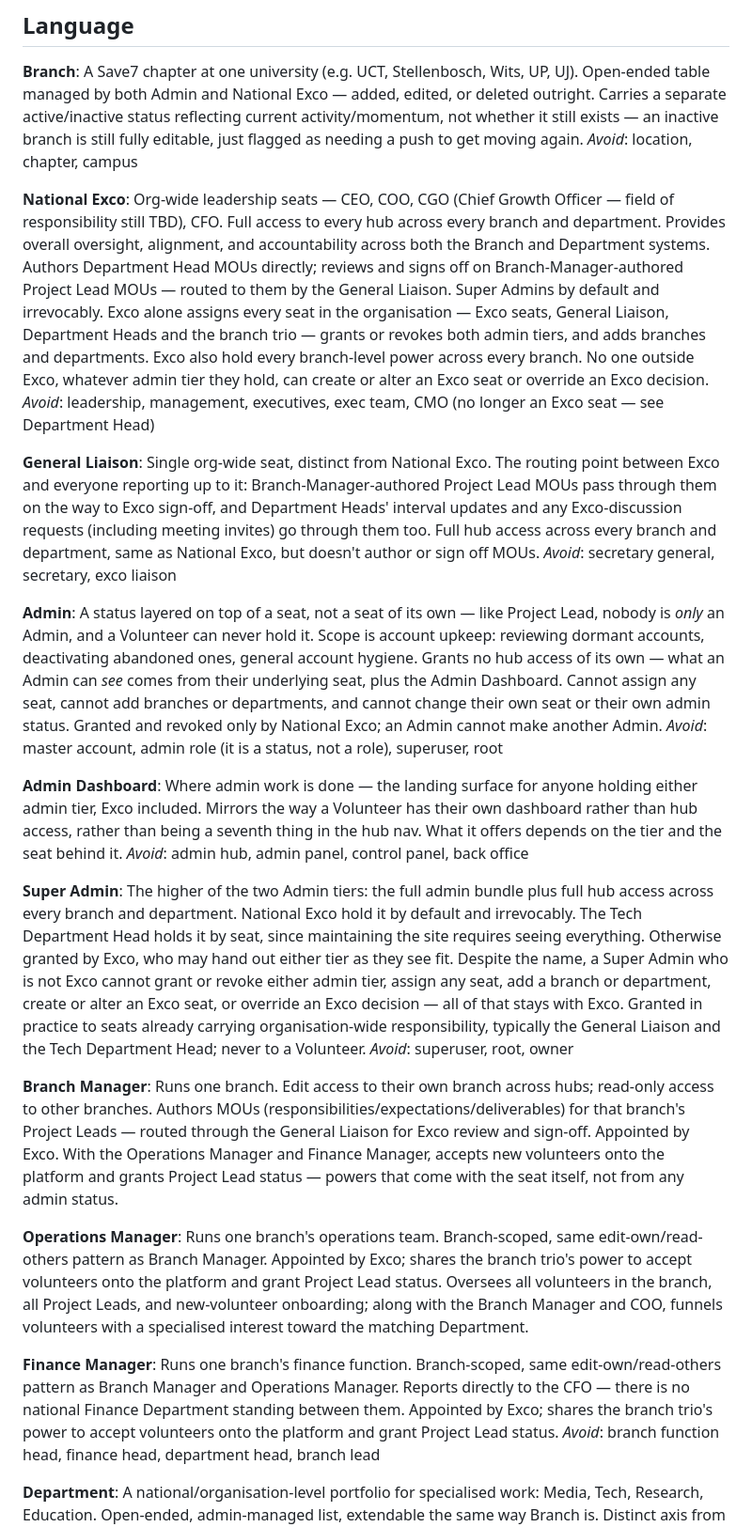
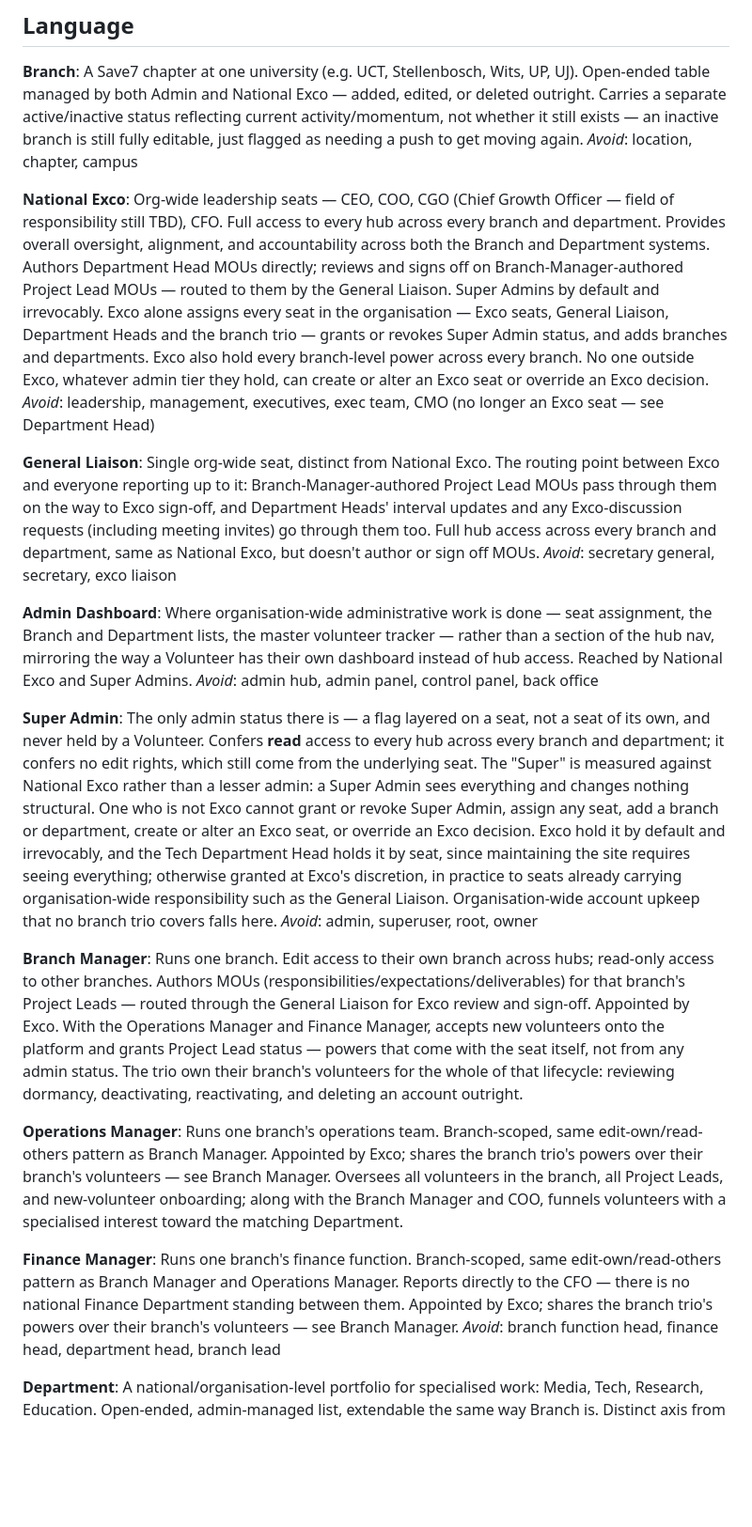
Before and after one commit to zzubyr7x/Nerve-Center, a Markdown page: CONTEXT.md, the part around the change. Shown at 94% size. Rendered like a GitHub page; blank space fills up the shorter version.

Commit message:
Collapse the Admin tier: Super Admin is the only admin status
The standard Admin tier was left holding nothing distinctive once org
structure went to Exco and the volunteer lifecycle went to the branch
trio by seat. Super Admin now confers read access everywhere and nothing
else; edit rights still come from the seat.

Refs #16, #20.

Co-Authored-By: Claude Opus 5 <noreply@anthropic.com>

```diff
--- a/CONTEXT.md
+++ b/CONTEXT.md
@@ -9,33 +9,29 @@ A Save7 chapter at one university (e.g. UCT, Stellenbosch, Wits, UP, UJ). Open-e
 _Avoid_: location, chapter, campus
 
 **National Exco**:
-Org-wide leadership seats — CEO, COO, CGO (Chief Growth Officer — field of responsibility still TBD), CFO. Full access to every hub across every branch and department. Provides overall oversight, alignment, and accountability across both the Branch and Department systems. Authors Department Head MOUs directly; reviews and signs off on Branch-Manager-authored Project Lead MOUs — routed to them by the General Liaison. Super Admins by default and irrevocably. Exco alone assigns every seat in the organisation — Exco seats, General Liaison, Department Heads and the branch trio — grants or revokes both admin tiers, and adds branches and departments. Exco also hold every branch-level power across every branch. No one outside Exco, whatever admin tier they hold, can create or alter an Exco seat or override an Exco decision.
+Org-wide leadership seats — CEO, COO, CGO (Chief Growth Officer — field of responsibility still TBD), CFO. Full access to every hub across every branch and department. Provides overall oversight, alignment, and accountability across both the Branch and Department systems. Authors Department Head MOUs directly; reviews and signs off on Branch-Manager-authored Project Lead MOUs — routed to them by the General Liaison. Super Admins by default and irrevocably. Exco alone assigns every seat in the organisation — Exco seats, General Liaison, Department Heads and the branch trio — grants or revokes Super Admin status, and adds branches and departments. Exco also hold every branch-level power across every branch. No one outside Exco, whatever admin tier they hold, can create or alter an Exco seat or override an Exco decision.
 _Avoid_: leadership, management, executives, exec team, CMO (no longer an Exco seat — see Department Head)
 
 **General Liaison**:
 Single org-wide seat, distinct from National Exco. The routing point between Exco and everyone reporting up to it: Branch-Manager-authored Project Lead MOUs pass through them on the way to Exco sign-off, and Department Heads' interval updates and any Exco-discussion requests (including meeting invites) go through them too. Full hub access across every branch and department, same as National Exco, but doesn't author or sign off MOUs.
 _Avoid_: secretary general, secretary, exco liaison
 
-**Admin**:
-A status layered on top of a seat, not a seat of its own — like Project Lead, nobody is *only* an Admin, and a Volunteer can never hold it. Scope is account upkeep: reviewing dormant accounts, deactivating abandoned ones, general account hygiene. Grants no hub access of its own — what an Admin can *see* comes from their underlying seat, plus the Admin Dashboard. Cannot assign any seat, cannot add branches or departments, and cannot change their own seat or their own admin status. Granted and revoked only by National Exco; an Admin cannot make another Admin.
-_Avoid_: master account, admin role (it is a status, not a role), superuser, root
-
 **Admin Dashboard**:
-Where admin work is done — the landing surface for anyone holding either admin tier, Exco included. Mirrors the way a Volunteer has their own dashboard rather than hub access, rather than being a seventh thing in the hub nav. What it offers depends on the tier and the seat behind it.
+Where organisation-wide administrative work is done — seat assignment, the Branch and Department lists, the master volunteer tracker — rather than a section of the hub nav, mirroring the way a Volunteer has their own dashboard instead of hub access. Reached by National Exco and Super Admins.
 _Avoid_: admin hub, admin panel, control panel, back office
 
 **Super Admin**:
-The higher of the two Admin tiers: the full admin bundle plus full hub access across every branch and department. National Exco hold it by default and irrevocably. The Tech Department Head holds it by seat, since maintaining the site requires seeing everything. Otherwise granted by Exco, who may hand out either tier as they see fit. Despite the name, a Super Admin who is not Exco cannot grant or revoke either admin tier, assign any seat, add a branch or department, create or alter an Exco seat, or override an Exco decision — all of that stays with Exco. Granted in practice to seats already carrying organisation-wide responsibility, typically the General Liaison and the Tech Department Head; never to a Volunteer.
-_Avoid_: superuser, root, owner
+The only admin status there is — a flag layered on a seat, not a seat of its own, and never held by a Volunteer. Confers **read** access to every hub across every branch and department; it confers no edit rights, which still come from the underlying seat. The "Super" is measured against National Exco rather than a lesser admin: a Super Admin sees everything and changes nothing structural. One who is not Exco cannot grant or revoke Super Admin, assign any seat, add a branch or department, create or alter an Exco seat, or override an Exco decision. Exco hold it by default and irrevocably, and the Tech Department Head holds it by seat, since maintaining the site requires seeing everything; otherwise granted at Exco's discretion, in practice to seats already carrying organisation-wide responsibility such as the General Liaison. Organisation-wide account upkeep that no branch trio covers falls here.
+_Avoid_: admin, superuser, root, owner
 
 **Branch Manager**:
-Runs one branch. Edit access to their own branch across hubs; read-only access to other branches. Authors MOUs (responsibilities/expectations/deliverables) for that branch's Project Leads — routed through the General Liaison for Exco review and sign-off. Appointed by Exco. With the Operations Manager and Finance Manager, accepts new volunteers onto the platform and grants Project Lead status — powers that come with the seat itself, not from any admin status.
+Runs one branch. Edit access to their own branch across hubs; read-only access to other branches. Authors MOUs (responsibilities/expectations/deliverables) for that branch's Project Leads — routed through the General Liaison for Exco review and sign-off. Appointed by Exco. With the Operations Manager and Finance Manager, accepts new volunteers onto the platform and grants Project Lead status — powers that come with the seat itself, not from any admin status. The trio own their branch's volunteers for the whole of that lifecycle: reviewing dormancy, deactivating, reactivating, and deleting an account outright.
 
 **Operations Manager**:
-Runs one branch's operations team. Branch-scoped, same edit-own/read-others pattern as Branch Manager. Appointed by Exco; shares the branch trio's power to accept volunteers onto the platform and grant Project Lead status. Oversees all volunteers in the branch, all Project Leads, and new-volunteer onboarding; along with the Branch Manager and COO, funnels volunteers with a specialised interest toward the matching Department.
+Runs one branch's operations team. Branch-scoped, same edit-own/read-others pattern as Branch Manager. Appointed by Exco; shares the branch trio's powers over their branch's volunteers — see Branch Manager. Oversees all volunteers in the branch, all Project Leads, and new-volunteer onboarding; along with the Branch Manager and COO, funnels volunteers with a specialised interest toward the matching Department.
 
 **Finance Manager**:
-Runs one branch's finance function. Branch-scoped, same edit-own/read-others pattern as Branch Manager and Operations Manager. Reports directly to the CFO — there is no national Finance Department standing between them. Appointed by Exco; shares the branch trio's power to accept volunteers onto the platform and grant Project Lead status.
+Runs one branch's finance function. Branch-scoped, same edit-own/read-others pattern as Branch Manager and Operations Manager. Reports directly to the CFO — there is no national Finance Department standing between them. Appointed by Exco; shares the branch trio's powers over their branch's volunteers — see Branch Manager.
 _Avoid_: branch function head, finance head, department head, branch lead
 
 **Department**:
```
